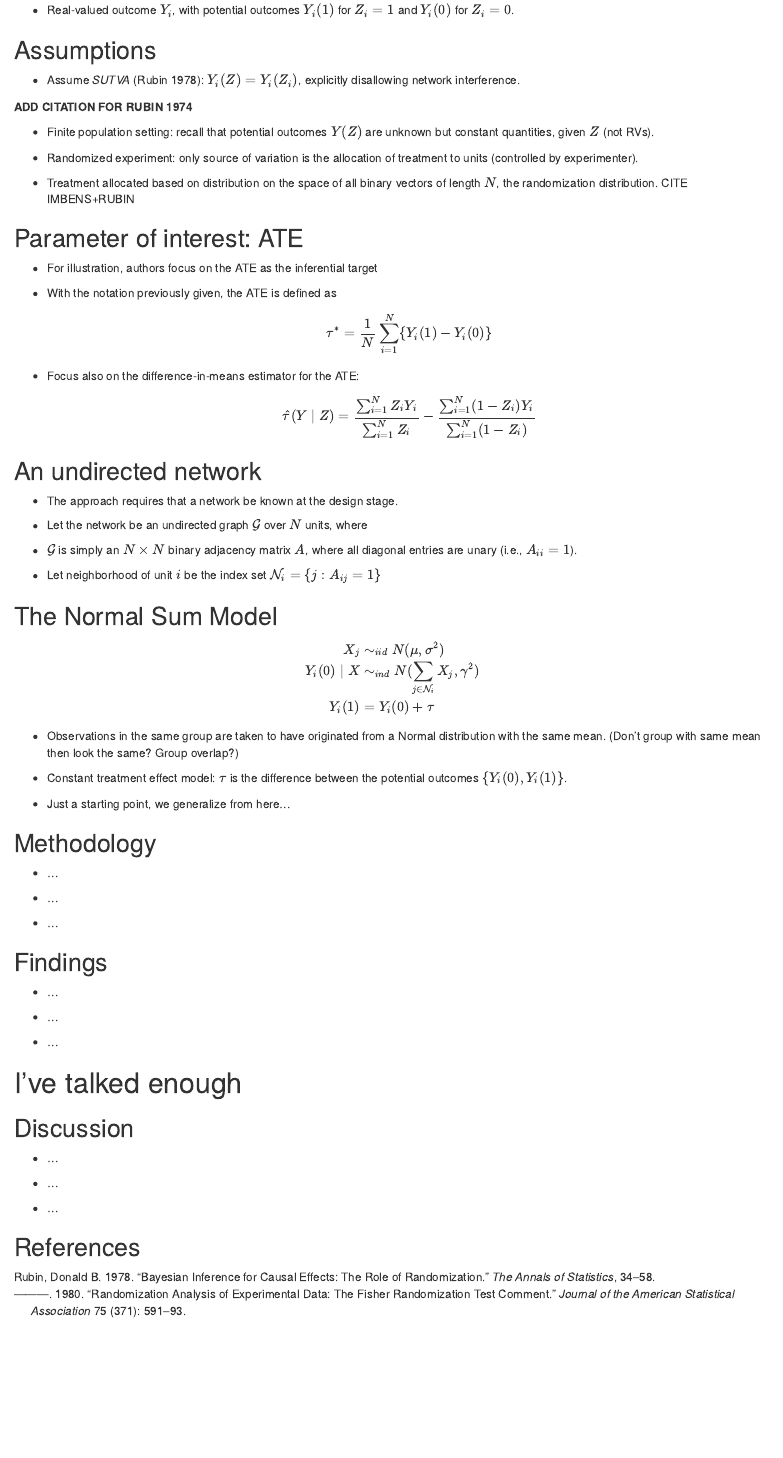
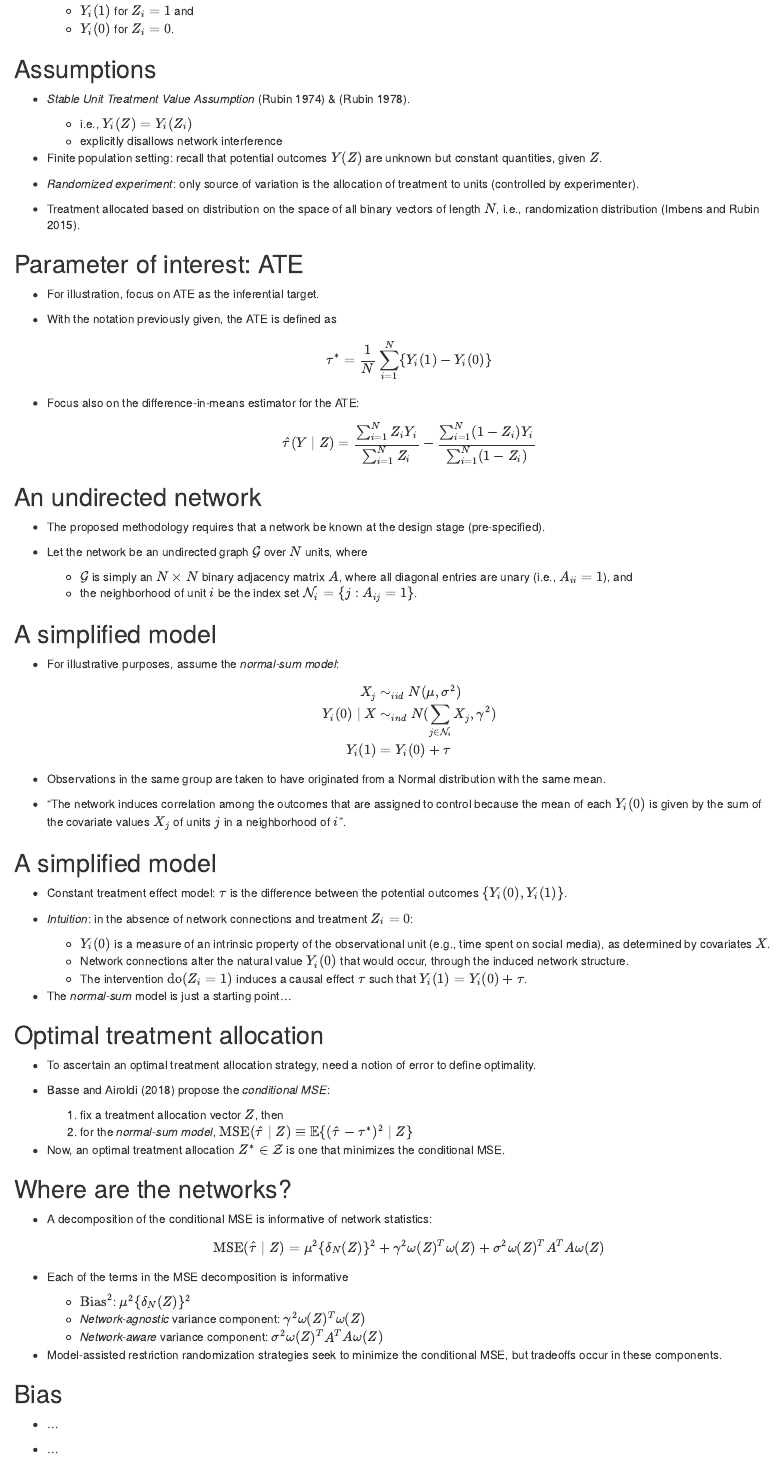
Before and after one commit to nhejazi/talk_expdesign-network_outcomes, an R Markdown document (2018_expdesign_networks.Rmd): the page in a window 1100 px wide, from 1770 px down before the commit and from 1680 px down after it. Rendered offline with R 4.5, knitr and Pandoc, with nearby package versions; drawn as R Markdown's standard HTML page in place of the format the file asks for.

Commit message:
more content

```diff
--- a/2018_expdesign_networks.Rmd
+++ b/2018_expdesign_networks.Rmd
@@ -115 +108,4 @@ knitr::opts_chunk$set(cache=TRUE)
 
+* Real-valued outcome $Y_i$, with potential outcomes $Y_i(Z_i)$:
+  * $Y_i(1)$ for $Z_i = 1$ and
+  * $Y_i(0)$ for $Z_i = 0$.
@@ -118,23 +112,23 @@ knitr::opts_chunk$set(cache=TRUE)
 
 ## Assumptions
 
-* Assume _SUTVA_ [@rubin1978bayesian]: $Y_i(Z) = Y_i(Z_i)$, explicitly
-  disallowing network interference.
-
-**ADD CITATION FOR RUBIN 1974**
+* _Stable Unit Treatment Value Assumption_ [@rubin1974estimating] &
+  [@rubin1978bayesian].
+  * i.e., $Y_i(Z) = Y_i(Z_i)$
+  * explicitly disallows network interference
 
 * Finite population setting: recall that potential outcomes $Y(Z)$ are unknown
-  but constant quantities, given $Z$ (not RVs).
+  but constant quantities, given $Z$.
 
-* Randomized experiment: only source of variation is the allocation of treatment
-  to units (controlled by experimenter).
+* _Randomized experiment_: only source of variation is the allocation of
+  treatment to units (controlled by experimenter).
 
 * Treatment allocated based on distribution on the space of all binary vectors
-  of length $N$, the randomization distribution. CITE IMBENS+RUBIN
+  of length $N$, i.e., randomization distribution [@imbens2015causal].
 
 ## Parameter of interest: ATE
 
-* For illustration, authors focus on the ATE as the inferential target
+* For illustration, focus on ATE as the inferential target.
 
 * With the notation previously given, the ATE is defined as
   $$ \tau^* = \frac{1}{N}\sum_{i = 1}^N \{Y_i(1) - Y_i(0)\}$$
@@ -145,34 +139,76 @@ knitr::opts_chunk$set(cache=TRUE)
 
 ## An undirected network
 
-* The approach requires that a network be known at the design stage.
+* The proposed methodology requires that a network be known at the design stage
+  (pre-specified).
 
 * Let the network be an undirected graph $\mathcal{G}$ over $N$ units, where
+   * $\mathcal{G}$ is simply an $N \times N$ binary adjacency matrix $A$, where
+     all diagonal entries are unary (i.e., $A_{ii} = 1$), and
+   * the neighborhood of unit $i$ be the index set
+     $\mathcal{N}_i = \{j: A_{ij} = 1 \}$.
 
-* $\mathcal{G}$ is simply an $N \times N$ binary adjacency matrix $A$, where all
-  diagonal entries are unary (i.e., $A_{ii} = 1$).
+## A simplified model
 
-* Let neighborhood of unit $i$ be the index set  $\mathcal{N}_i = \{j:
-  A_{ij} = 1 \}$
-
-## The Normal Sum Model
-
-\begin{align*}
-  X_j & \sim_{iid} N(\mu, \sigma^2) \\
-  Y_i(0) \mid X & \sim_{ind} N(\sum_{j \in \mathcal{N}_i} X_j, \gamma^2) \\
-  Y_i(1) & = Y_i(0) + \tau
-\end{align*}
+* For illustrative purposes, assume the _normal-sum model_:
+  \begin{align*}
+    X_j & \sim_{iid} N(\mu, \sigma^2) \\
+    Y_i(0) \mid X & \sim_{ind} N(\sum_{j \in \mathcal{N}_i} X_j, \gamma^2) \\
+    Y_i(1) & = Y_i(0) + \tau
+  \end{align*}
 
 * Observations in the same group are taken to have originated from a Normal
-  distribution with the same mean. (Don't group with same mean then look the
-  same? Group overlap?)
+  distribution with the same mean.
+
+* "The network induces correlation among the outcomes that are assigned to
+  control because the mean of each $Y_i(0)$ is given by the sum of the
+  covariate values $X_j$ of units $j$ in a neighborhood of $i$".
+
+## A simplified model
 
 * Constant treatment effect model: $\tau$ is the difference between the
   potential outcomes $\{Y_i(0), Y_i(1)\}$.
 
-* Just a starting point, we generalize from here...
+* _Intuition_: in the absence of network connections and treatment $Z_i = 0$:
+  * $Y_i(0)$ is a measure of an intrinsic property of the observational unit
+    (e.g., time spent on social media), as determined by covariates $X$.
+  * Network connections alter the natural value $Y_i(0)$ that would occur,
+    through the induced network structure.
+  * The intervention $\text{do}(Z_i = 1)$ induces a causal effect $\tau$ such
+    that $Y_i(1) = Y_i(0) + \tau$.
 
-## Methodology
+* The _normal-sum_ model is just a starting point...
+
+## Optimal treatment allocation
+
+* To ascertain an optimal treatment allocation strategy, need a notion of error
+  to define optimality.
+
+* @basse2018+model propose the _conditional MSE_:
+  1. fix a treatment allocation vector $Z$, then
+  2. for the _normal-sum model_, $\text{MSE}(\hat{\tau} \mid Z) \equiv
+     \mathbb{E}\{(\hat{\tau} - \tau^*)^2 \mid Z \}$
+
+* Now, an optimal treatment allocation $Z^* \in \mathcal{Z}$ is one that
+  minimizes the conditional MSE.
+
+## Where are the networks?
+
+* A decomposition of the conditional MSE is informative of network statistics:
+  \begin{equation*}
+    \text{MSE}(\hat{\tau} \mid Z) = \mu^2 \{\delta_N(Z) \}^2 +
+      \gamma^2 \omega(Z)^T \omega(Z) + \sigma^2 \omega(Z)^T A^T A \omega(Z)
+  \end{equation*}
+
+* Each of the terms in the MSE decomposition is informative
+  * $\text{Bias}^2$: $\mu^2 \{\delta_N(Z) \}^2$
+  * _Network-agnostic_ variance component: $\gamma^2 \omega(Z)^T \omega(Z)$
+  * _Network-aware_ variance component: $\sigma^2 \omega(Z)^T A^T A \omega(Z)$
+
+* Model-assisted restriction randomization strategies seek to minimize the
+  conditional MSE, but tradeoffs occur in these components.
+
+## Bias
 
 * ...
 
@@ -181,3 +218,2 @@ knitr::opts_chunk$set(cache=TRUE)
 * ...
 
-## Findings
--- a/refs.bib
+++ b/refs.bib
@@ -2,6 +2,13 @@
   title={Causality: Models, Reasoning, and Inference},
   author={Pearl, Judea},
   year={2009},
+  publisher={Cambridge University Press}
+}
+
+@book{imbens2015causal,
+  title={Causal inference in statistics, social, and biomedical sciences},
+  author={Imbens, Guido W and Rubin, Donald B},
+  year={2015},
   publisher={Cambridge University Press}
 }
 
@@ -40,15 +47,6 @@
   publisher={Taylor \& Francis}
 }
 
-@article{rubin1978bayesian,
-  title={Bayesian inference for causal effects: The role of randomization},
-  author={Rubin, Donald B},
-  journal={The Annals of statistics},
-  pages={34--58},
-  year={1978},
-  publisher={JSTOR}
-}
-
 @article{rubin1980randomization,
   title={Randomization analysis of experimental data: The Fisher randomization
     test comment},
@@ -60,3 +58,22 @@
   year={1980},
   publisher={JSTOR}
 }
+
+@article{rubin1978bayesian,
+  title={Bayesian inference for causal effects: The role of randomization},
+  author={Rubin, Donald B},
+  journal={The Annals of statistics},
+  pages={34--58},
+  year={1978},
+  publisher={JSTOR}
+}
+
+@article{rubin1974estimating,
+  title={Estimating causal effects of treatments in randomized and
+    nonrandomized studies.},
+  author={Rubin, Donald B},
+  journal={Journal of educational Psychology},
+  volume={66},
+  number={5},
+  pages={688},
+  year={1974},
@@ -62,0 +94,7 @@
+@article{basse2018+model,
+  title={Model-assisted design of experiments in the presence of network
+    correlated outcomes},
+  author={Basse, Guillaume W and Airoldi, Edoardo M},
+  journal={arXiv preprint arXiv:1507.00803},
+  year={2018}
+}
```
Also changed, not shown: 2018_expdesign_networks.pdf, 2018_expdesign_networks.Rmd (113 more changed lines), refs.bib (14 more changed lines).
